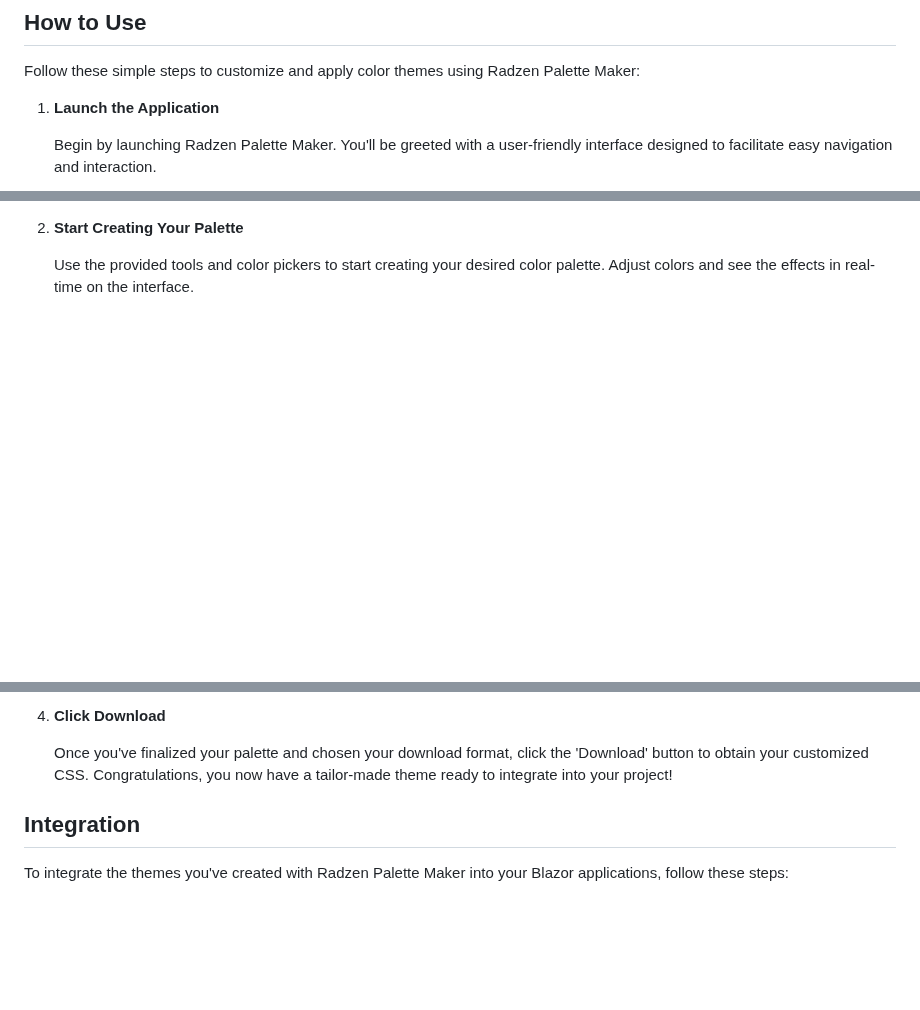
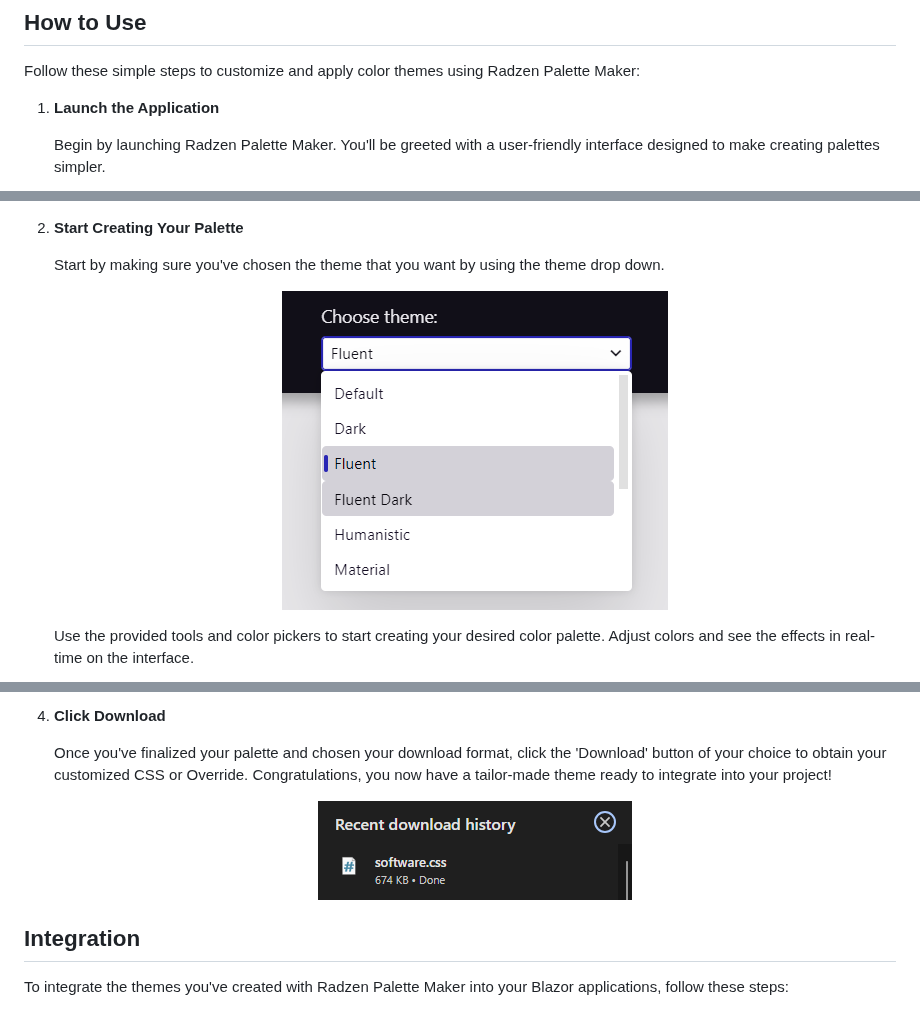
Before and after one commit to HennyBicks01/RadzenPaletteCreator, a Markdown page: README.md, 3 parts joined by grey strips. Drawn GitHub-style; blank space fills up the shorter version.

```diff
--- a/README.md
+++ b/README.md
@@ -31,5 +31,5 @@ Follow these simple steps to customize and apply color themes using Radzen Palet
 
 1. **Launch the Application**
 
-   Begin by launching Radzen Palette Maker. You'll be greeted with a user-friendly interface designed to facilitate easy navigation and interaction.
+   Begin by launching Radzen Palette Maker. You'll be greeted with a user-friendly interface designed to make creating palettes simpler.
 
@@ -37,5 +39,11 @@ Follow these simple steps to customize and apply color themes using Radzen Palet
 
 3. **Start Creating Your Palette**
 
+   Start by making sure you've chosen the theme that you want by using the theme drop down.
+
+   <p align="center">
+     <img src="Photos/photo2.png" alt="Choose Theme"> <!-- Adjust the file name as necessary -->
+   </p>
+
    Use the provided tools and color pickers to start creating your desired color palette. Adjust colors and see the effects in real-time on the interface.
 
@@ -50,7 +62,12 @@ Follow these simple steps to customize and apply color themes using Radzen Palet
 
-5. **Click Download**
+6. **Click Download**
 
-   Once you've finalized your palette and chosen your download format, click the 'Download' button to obtain your customized CSS. Congratulations, you now have a tailor-made theme ready to integrate into your project!
+   Once you've finalized your palette and chosen your download format, click the 'Download' button of your choice to obtain your customized CSS or Override. Congratulations, you now have a tailor-made theme ready to integrate into your project!
+
+   <p align="center">
+     <img src="Photos/photo5.png" alt="Download"> <!-- Adjust the file name as necessary -->
+   </p>
+
 
 ## Integration
 
```
Also changed, not shown: other parts of README.md (+10 -4 lines).
